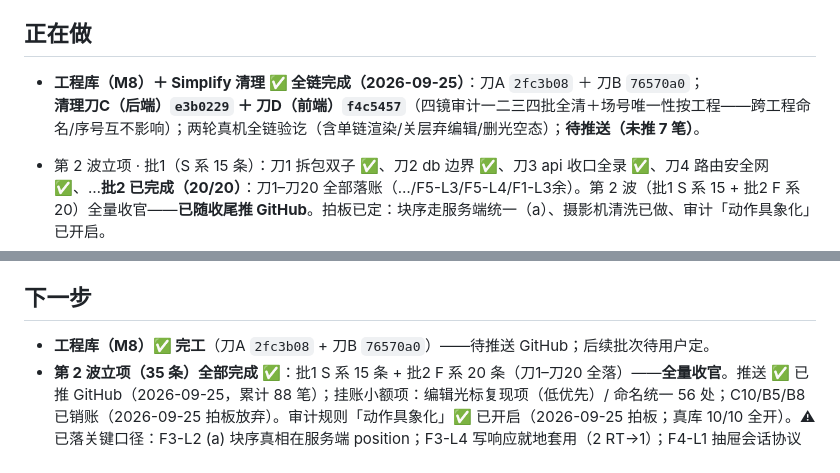
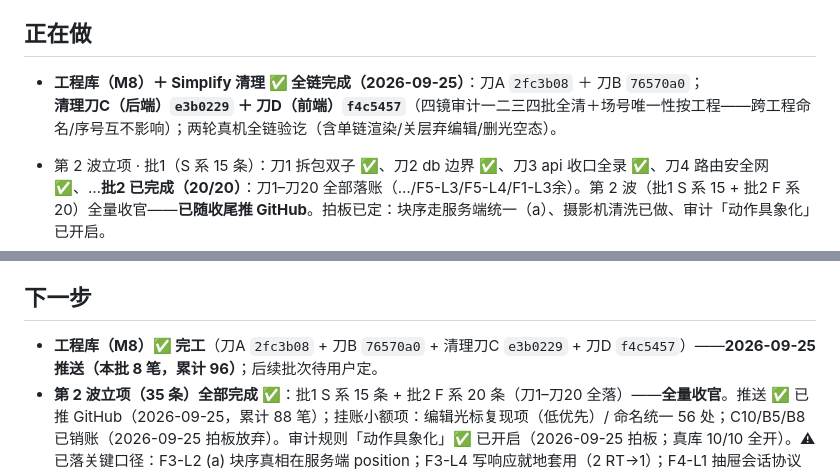
Before and after one commit to shaobaojia/shotlist-studio, a Markdown page: AGENTS.md, 2 parts joined by grey strips. Rendered like a GitHub page.

Commit message:
AGENTS 推送前刷新：下一步区刷新（M8 全链含清理刀C/D + 本批推送事实）

```diff
--- a/AGENTS.md
+++ b/AGENTS.md
@@ -155,7 +155,7 @@
 - 2026-09-23 **M5 批4（视觉核验·第一轮）✅**：五档扫描（1024/1280/1440/1920/2560——主界面×5＋抽屉·块库卡×4＋下贴附/台本/行菜单/设置@1280）：零横溢出、零截断错位、抽屉全在视口、脚排单行、行菜单 10 项完整、设置 620×640 在视口；**顶栏「＋≤1440 换行孤立」未复现**（现为横滚不换行，细滚动条系设计内）。修复：**滚动定位避让吸顶**——`tr.shot, section.beat` 加 `scroll-margin-top`（topbar+freeze+10），跳镜/闪烁不再藏进吸顶下（chips 跳镜行顶 152→184＝吸顶底+10 实测；咬合：margin 归零即不动作）。次级浮层（审计/AI/草稿/痕迹）未重扫（批次内无改动）。
 
 ## 正在做
-- **工程库（M8）＋ Simplify 清理 ✅ 全链完成（2026-09-25）**：刀A `2fc3b08` ＋ 刀B `76570a0`；**清理刀C（后端）`e3b0229` ＋ 刀D（前端）`f4c5457`**（四镜审计一二三四批全清＋场号唯一性按工程——跨工程命名/序号互不影响）；两轮真机全链验讫（含单链渲染/关层弃编辑/删光空态）；**待推送（未推 7 笔）**。
+- **工程库（M8）＋ Simplify 清理 ✅ 全链完成（2026-09-25）**：刀A `2fc3b08` ＋ 刀B `76570a0`；**清理刀C（后端）`e3b0229` ＋ 刀D（前端）`f4c5457`**（四镜审计一二三四批全清＋场号唯一性按工程——跨工程命名/序号互不影响）；两轮真机全链验讫（含单链渲染/关层弃编辑/删光空态）。
 - 第 2 波立项 · 批1（S 系 15 条）：刀1 拆包双子 ✅、刀2 db 边界 ✅、刀3 api 收口全录 ✅、刀4 路由安全网 ✅、…**批2 已完成（20/20）**：刀1–刀20 全部落账（…/F5-L3/F5-L4/F1-L3余）。第 2 波（批1 S 系 15 + 批2 F 系 20）全量收官——**已随收尾推 GitHub**。拍板已定：块序走服务端统一（a）、摄影机清洗已做、审计「动作具象化」已开启。
 - M5 追问轮④ 收口：滚轮护栏 + 拖拽直操（排序/换组/组头）+ 就地编辑（拆整理模式）+ 大三角 ✅ 全链实测（真鼠标拖往返净回）；M5g 补丁（计数贴名「骨架（1）」+ 编辑态点击守护；测试泄漏还原 #965）✅。批4 视觉核验·第一轮 ✅（五档扫描零问题＋滚动避让吸顶修复）。下一步 → 无（v1.0 已冻结 2026-09-23；新需求走需求池）。
 - M5 批5 挂件带（形态 B）✅：表头上方细带、默认收起（localStorage 记忆）；①景别序列条一格一镜——高度/色阶＝档位（渐紧渐松）、同档相连（连续同景别）、点击跳镜；②节奏视窗——条长＝时长时间轴 × 情绪温度曲线（按节拍读 `mood_temp`）。实测：34 格/34 块、跳镜闪烁可见、曲线假数据（8→y10.8／空→虚线／3→y22.8）、持久化 ✓、平铺共存 ✓、空场守卫 ✓、0 报错。跳镜收敛单点 `filter.jumpToShotById`（镜号跳转/挂件带共用）。**情绪温度曲线候数据**：`mood_temp` 全表为空——节拍行填「情绪温度」后曲线自动出。
@@ -181,7 +181,7 @@
 
 ## 下一步
 
-- **工程库（M8）✅ 完工**（刀A `2fc3b08` + 刀B `76570a0`）——待推送 GitHub；后续批次待用户定。
+- **工程库（M8）✅ 完工**（刀A `2fc3b08` + 刀B `76570a0` + 清理刀C `e3b0229` + 刀D `f4c5457`）——**2026-09-25 推送（本批 8 笔，累计 96）**；后续批次待用户定。
 - **第 2 波立项（35 条）全部完成 ✅**：批1 S 系 15 条 + 批2 F 系 20 条（刀1–刀20 全落）——**全量收官**。推送 ✅ 已推 GitHub（2026-09-25，累计 88 笔）；挂账小额项：编辑光标复现项（低优先）/ 命名统一 56 处；C10/B5/B8 已销账（2026-09-25 拍板放弃）。审计规则「动作具象化」✅ 已开启（2026-09-25 拍板；真库 10/10 全开）。⚠ 已落关键口径：F3-L2 (a) 块序真相在服务端 position；F3-L4 写响应就地套用（2 RT→1）；F4-L1 抽屉会话协议上收壳；F4-L4 预览行内引用化；F1-L2 增量路径；F5-L3 挂件带几何单源（geom/syncChrome/尺寸变量）；F5-L4 审计增量（notify delta/灯 key-diff/清单池）；F1-L3 余部 kv 短名单源。
 - **M4 修复·第一轮 ✅ 全收官**（批1–4）：**29/29 Bug + 修复包 P1–P12 全部修复**（批1 `de21316` / 批2 `2953b61` / 批3 `7374775`+`4159e51` / 批4 `cccde33`；见 AUDIT-M4.md 五表进度列 + 修复台账，☐ 清零）。**二轮 = §四 ◆立项 10 条**（2026-09-21 拍板：每条先出小方案 → 拍板 → 逐条施工；方案书五步分组）**全部收官 ✅**：第1步 L2+L1（`7c82222`）；第2步 L8+L4+L3（`9fcf99e`）；第3步 L7+L9（`48242b6`）；第4步 L6+L5（`6610f74`）；第5步 L10（`4a941bc`）——**10/10 清零**。AUDIT-M3.md / AUDIT-M4.md ✅ 已入库（2026-09-22）；双 Skill 拆分 ✅（`shotlist-studio` / `shotlist-studio-dev`）；GitHub 推送 ✅（`shaobaojia/shotlist-studio` 公开）；M5 打磨施工中（批1 ✅、批2 ✅、批3 ✅、追问轮 ✅、追问轮② ✅、追问轮③④ ✅（保存退役/已选字数/右键菜单/管理器退役；滚轮护栏/拖拽直操/就地编辑/大三角），见「刚做完」）→ 批4 视觉核验·第一轮 ✅（五档）→ 批5 挂件带 ✅（B→v2.1 五件套）→ 批6 命令面板 ✅ / 导出 ✅ → ✅ v1.0 冻结（2026-09-23）。
 - 视图层余项 / 需求池：多选拖动 ✅、选区条扩展 ✅（M5 批2 已落地）；跨节拍框选已砍（用户 2026-09-22）；运镜「常用档+自定义」✅（批1）。
```
